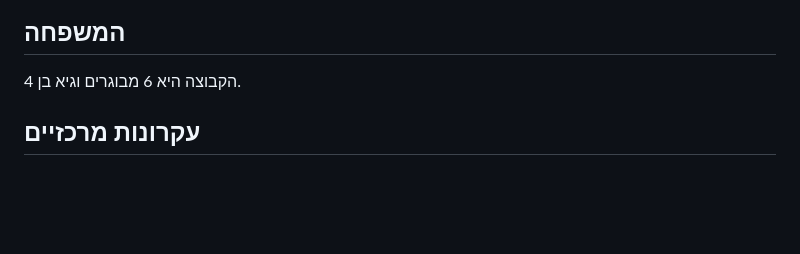
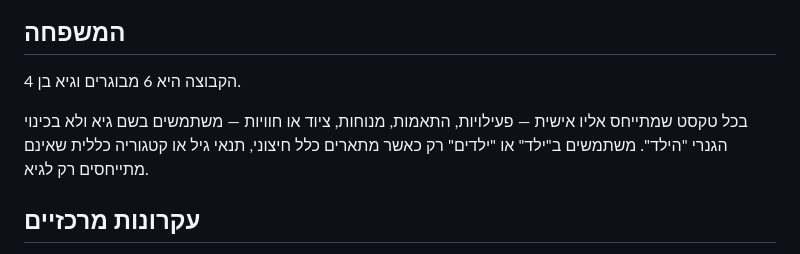
Before and after one commit to IamShushan/sicily-bs-trip, a Markdown page: AGENTS.md, the part around the change. Drawn GitHub-style; blank space fills up the shorter version.

Commit message:
docs: require personal references to Guy

```diff
--- a/AGENTS.md
+++ b/AGENTS.md
@@ -47,6 +47,8 @@
 ## המשפחה
 
 הקבוצה היא 6 מבוגרים וגיא בן 4.
+
+בכל טקסט שמתייחס אליו אישית — פעילויות, התאמות, מנוחות, ציוד או חוויות — משתמשים בשם גיא ולא בכינוי הגנרי "הילד". משתמשים ב"ילד" או "ילדים" רק כאשר מתארים כלל חיצוני, תנאי גיל או קטגוריה כללית שאינם מתייחסים רק לגיא.
 
 ## עקרונות מרכזיים
 
```
